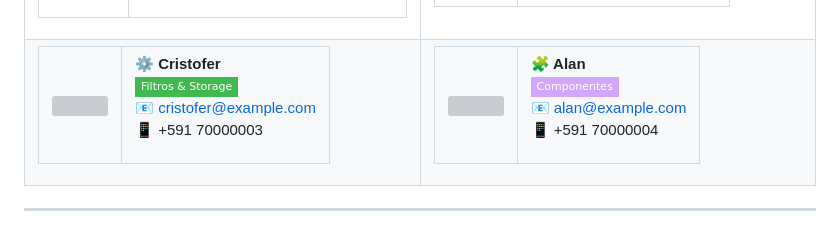
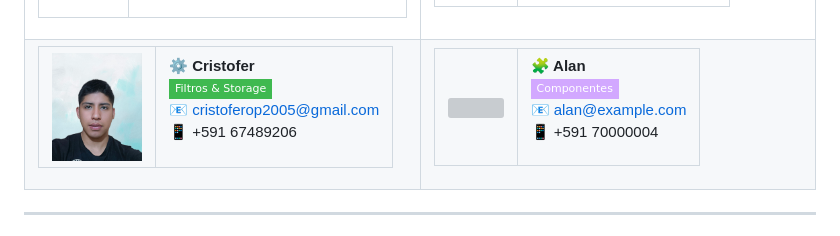
Before and after one commit to leonardo2014321/proyecto-git-scesi, a Markdown page: README.md, the part around the change. Rendered like a GitHub page; pictures changed too: assets/image-cristofer.jpg (added); badges without logos; grey boxes are pictures that could not be loaded.

Commit message:
docs: add profile image (cristofer) to /assets

```diff
--- a/README.md
+++ b/README.md
@@ -58,13 +58,13 @@
 
 <td width="50%">
 <table><tr>
-<td><img src="./assets/cristofer.jpeg" width="90"/></td>
+<td><img src="./assets/image-cristofer.jpg" width="90"/></td>
 <td>
 
 **⚙️ Cristofer**<br>
 ![Filtros & Storage](https://img.shields.io/badge/Filtros_%26_Storage-3fb950?style=flat-square)<br>
-📧 cristofer@example.com<br>
-📱 +591 70000003
+📧 cristoferop2005@gmail.com<br>
+📱 +591 67489206
 
 </td>
 </tr></table>
```
